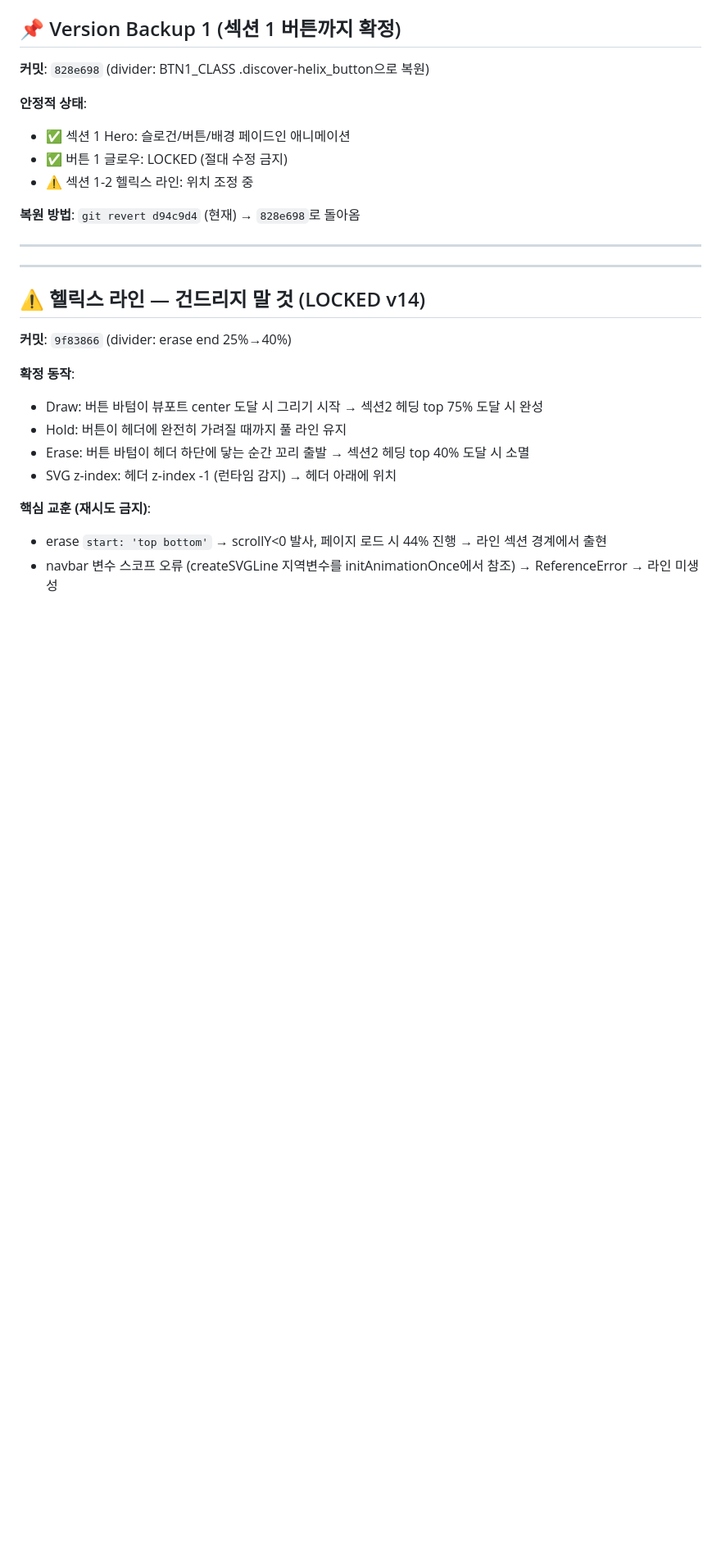
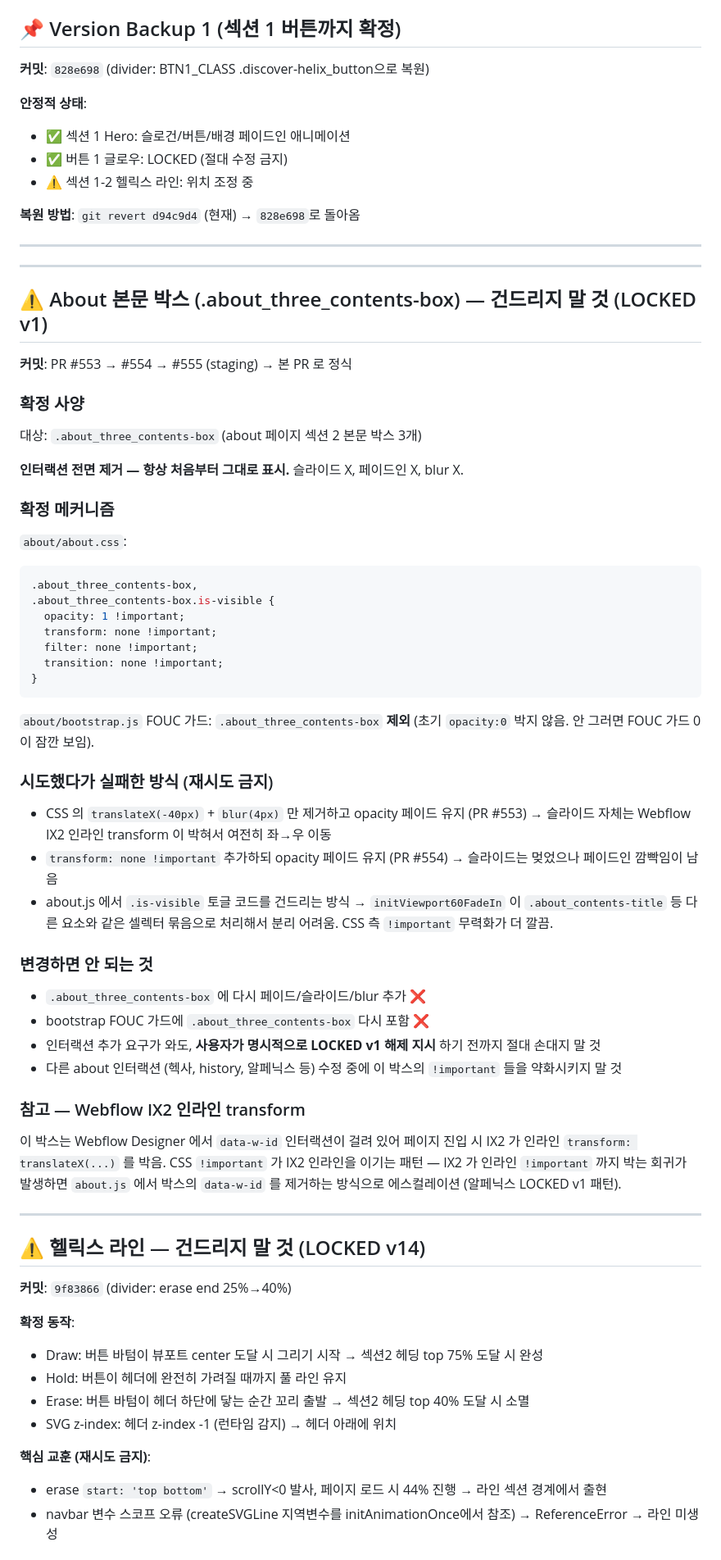
Before and after one commit to pookat73-prog/helixamc-webflow, a Markdown page: CLAUDE.md, the part around the change. Shown at 82% size. Rendered like a GitHub page; blank space fills up the shorter version.

Commit message:
docs: about 본문 박스 LOCKED v1 (CLAUDE.md) (#556)
* about/section2: 본문 박스 페이드인까지 제거 — 항상 표시

증상: PR #554 이후 슬라이드는 멎었으나 페이드인이 남아 본문이 깜빡 등장.
사용자 요청: 페이드인도 제거, 그냥 처음부터 떠 있게.

수정:
- about.css: .about_three_contents-box 의 opacity 0 → 1 (always), transition
  none. IX2 인라인까지 !important 로 무력화 (이전 패치 연장).
- about/bootstrap.js FOUC 가드에서 .about_three_contents-box 제거 (초기
  opacity:0 안 박음). 안 그러면 bootstrap 가드의 0 이 잠깐 보임.

* docs: about 본문 박스 LOCKED v1 추가 (PR #553/#554/#555)

---------

Co-authored-by: Claude <noreply@anthropic.com>

````diff
--- a/CLAUDE.md
+++ b/CLAUDE.md
@@ -296,6 +296,51 @@ section.blackframe_image-he             ← 배경 (인터랙션 없음)
 
 ---
 
+## ⚠️ About 본문 박스 (.about_three_contents-box) — 건드리지 말 것 (LOCKED v1)
+
+**커밋**: PR #553 → #554 → #555 (staging) → 본 PR 로 정식
+
+### 확정 사양
+
+대상: `.about_three_contents-box` (about 페이지 섹션 2 본문 박스 3개)
+
+**인터랙션 전면 제거 — 항상 처음부터 그대로 표시.** 슬라이드 X, 페이드인 X, blur X.
+
+### 확정 메커니즘
+
+`about/about.css`:
+```css
+.about_three_contents-box,
+.about_three_contents-box.is-visible {
+  opacity: 1 !important;
+  transform: none !important;
+  filter: none !important;
+  transition: none !important;
+}
+```
+
+`about/bootstrap.js` FOUC 가드: `.about_three_contents-box` **제외**
+(초기 `opacity:0` 박지 않음. 안 그러면 FOUC 가드 0 이 잠깐 보임).
+
+### 시도했다가 실패한 방식 (재시도 금지)
+
+- CSS 의 `translateX(-40px)` + `blur(4px)` 만 제거하고 opacity 페이드 유지 (PR #553) → 슬라이드 자체는 Webflow IX2 인라인 transform 이 박혀서 여전히 좌→우 이동
+- `transform: none !important` 추가하되 opacity 페이드 유지 (PR #554) → 슬라이드는 멎었으나 페이드인 깜빡임이 남음
+- about.js 에서 `.is-visible` 토글 코드를 건드리는 방식 → `initViewport60FadeIn` 이 `.about_contents-title` 등 다른 요소와 같은 셀렉터 묶음으로 처리해서 분리 어려움. CSS 측 `!important` 무력화가 더 깔끔.
+
+### 변경하면 안 되는 것
+
+- `.about_three_contents-box` 에 다시 페이드/슬라이드/blur 추가 ❌
+- bootstrap FOUC 가드에 `.about_three_contents-box` 다시 포함 ❌
+- 인터랙션 추가 요구가 와도, **사용자가 명시적으로 LOCKED v1 해제 지시** 하기 전까지 절대 손대지 말 것
+- 다른 about 인터랙션 (헥사, history, 알페닉스 등) 수정 중에 이 박스의 `!important` 들을 약화시키지 말 것
+
+### 참고 — Webflow IX2 인라인 transform
+
+이 박스는 Webflow Designer 에서 `data-w-id` 인터랙션이 걸려 있어 페이지 진입 시 IX2 가 인라인 `transform: translateX(...)` 를 박음. CSS `!important` 가 IX2 인라인을 이기는 패턴 — IX2 가 인라인 `!important` 까지 박는 회귀가 발생하면 `about.js` 에서 박스의 `data-w-id` 를 제거하는 방식으로 에스컬레이션 (알페닉스 LOCKED v1 패턴).
+
+---
+
 ## ⚠️ 헬릭스 라인 — 건드리지 말 것 (LOCKED v14)
 
 **커밋**: `9f83866` (divider: erase end 25%→40%)
````
